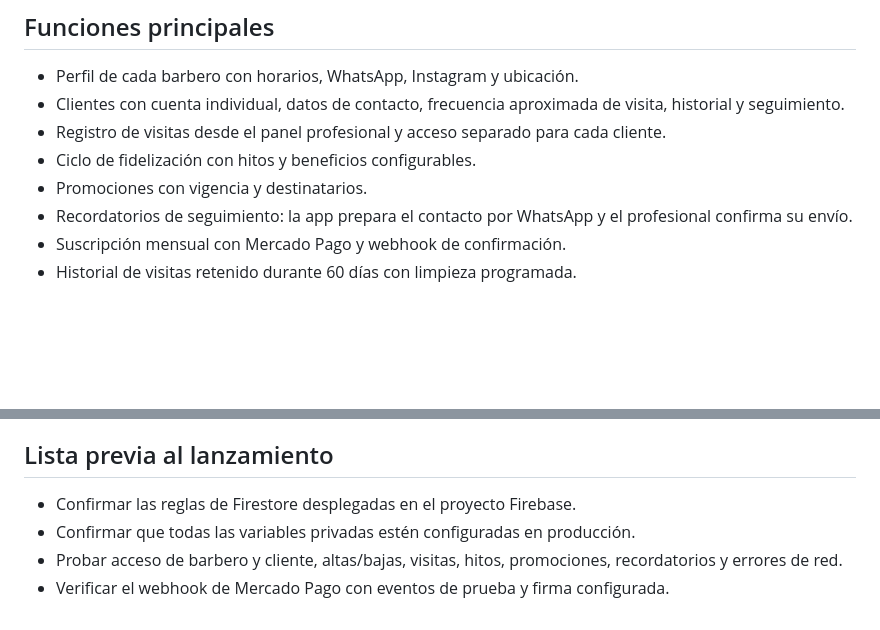
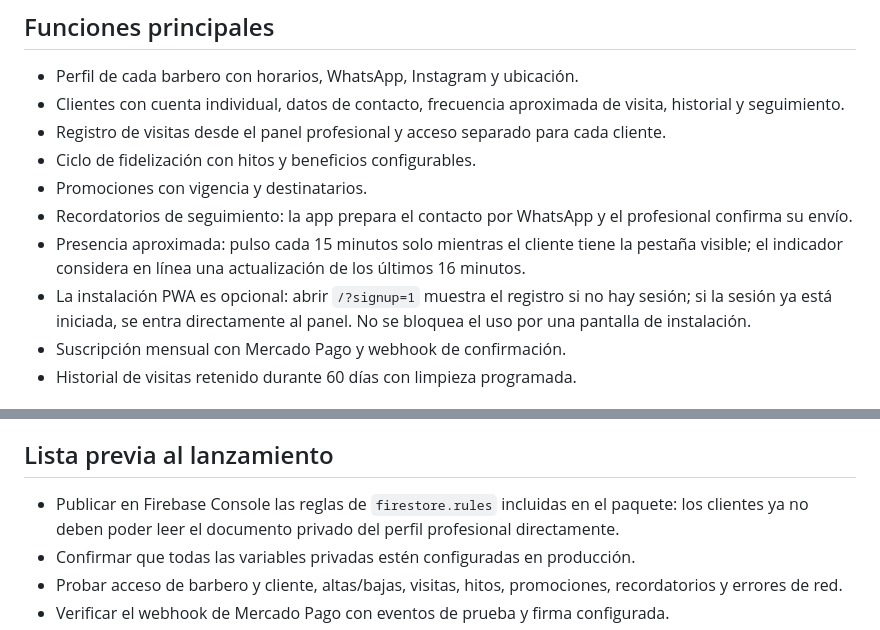
Before and after one commit to NachoMor123/barber-vip, a Markdown page: README.md, 2 parts joined by grey strips. Rendered like a GitHub page; blank space fills up the shorter version.

Commit message:
Document low-write presence, optional installation and Firestore rule release

```diff
--- a/README.md
+++ b/README.md
@@ -16,6 +16,8 @@ Aplicación web instalable (PWA) para barberos y sus clientes. Incluye panel pro
 - Ciclo de fidelización con hitos y beneficios configurables.
 - Promociones con vigencia y destinatarios.
 - Recordatorios de seguimiento: la app prepara el contacto por WhatsApp y el profesional confirma su envío.
+- Presencia aproximada: pulso cada 15 minutos solo mientras el cliente tiene la pestaña visible; el indicador considera en línea una actualización de los últimos 16 minutos.
+- La instalación PWA es opcional: abrir `/?signup=1` muestra el registro si no hay sesión; si la sesión ya está iniciada, se entra directamente al panel. No se bloquea el uso por una pantalla de instalación.
 - Suscripción mensual con Mercado Pago y webhook de confirmación.
 - Historial de visitas retenido durante 60 días con limpieza programada.
 
@@ -52,7 +54,7 @@ Vercel Hobby está destinado a usos personales/no comerciales según las condici
 
 ## Lista previa al lanzamiento
 
-- Confirmar las reglas de Firestore desplegadas en el proyecto Firebase.
+- Publicar en Firebase Console las reglas de `firestore.rules` incluidas en el paquete: los clientes ya no deben poder leer el documento privado del perfil profesional directamente.
 - Confirmar que todas las variables privadas estén configuradas en producción.
 - Probar acceso de barbero y cliente, altas/bajas, visitas, hitos, promociones, recordatorios y errores de red.
 - Verificar el webhook de Mercado Pago con eventos de prueba y firma configurada.
```
